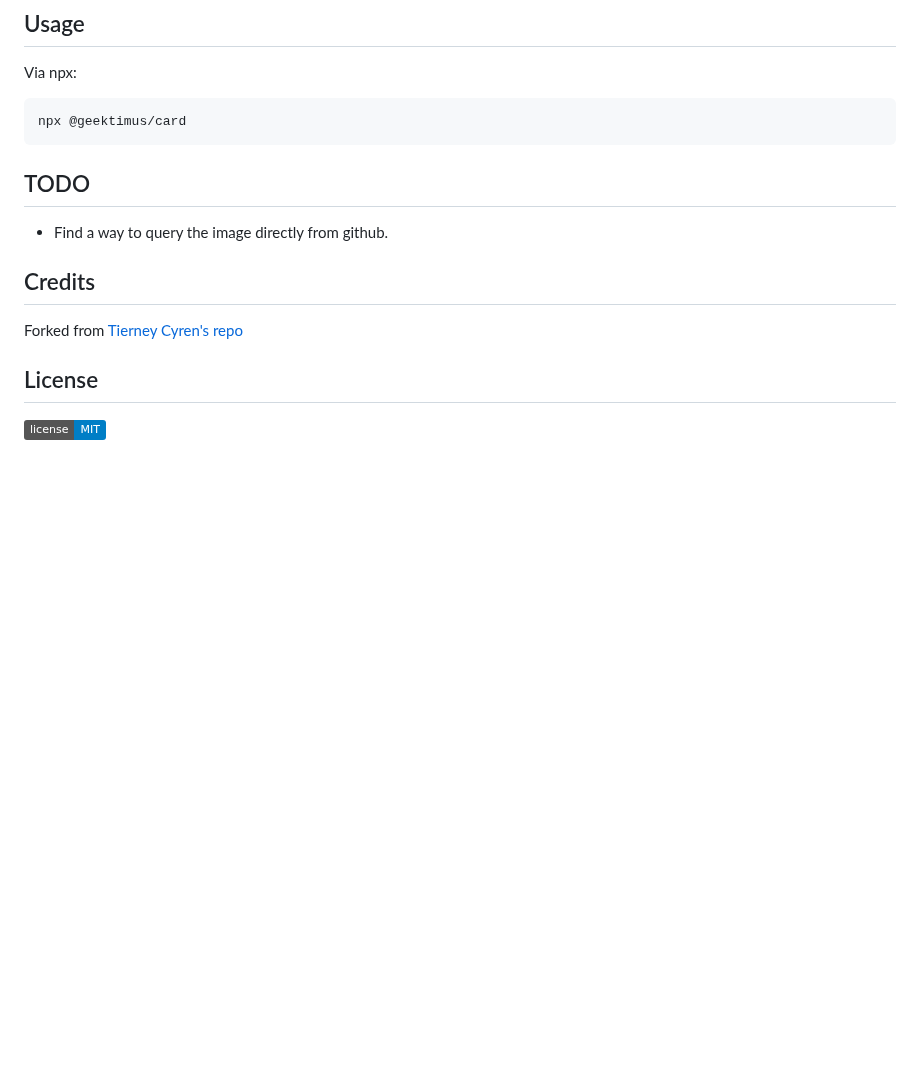
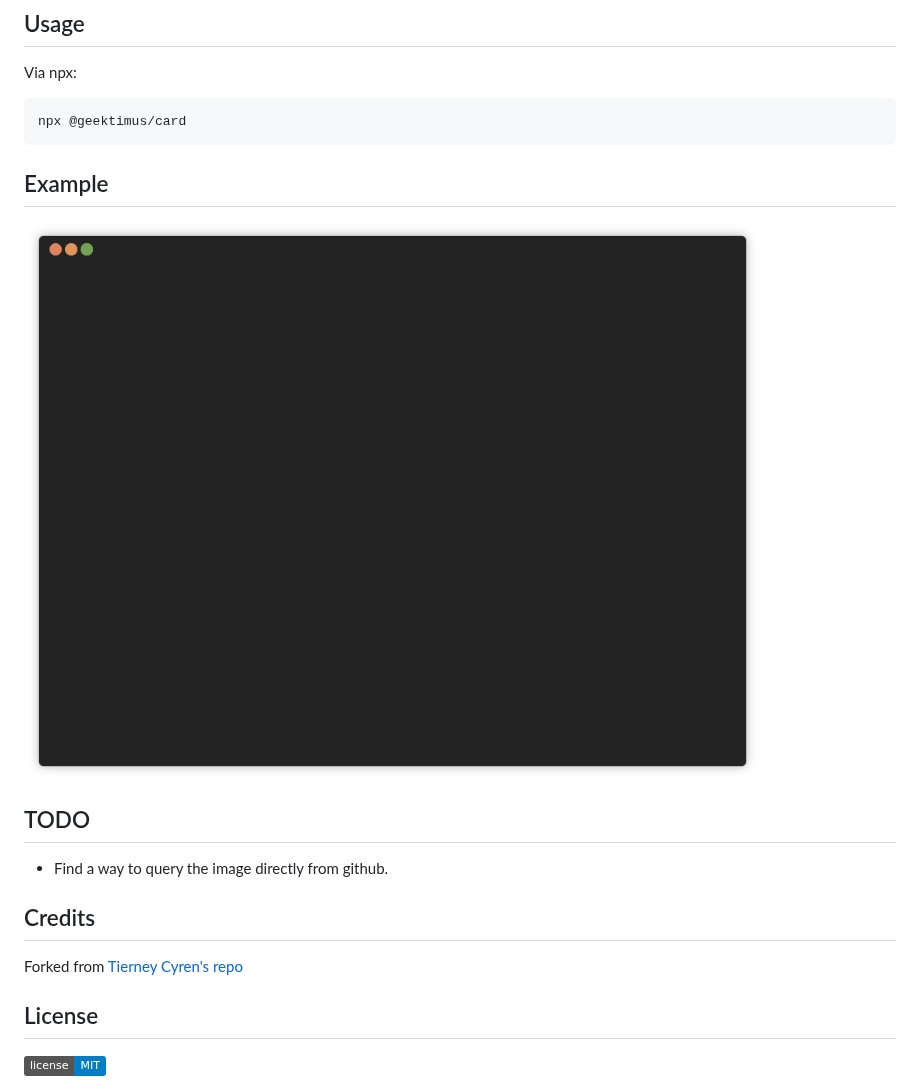
Before and after one commit to bnb/bitandbang, a Markdown page: README.md, the part around the change. Rendered like a GitHub page; pictures changed too: npm-card.gif (added); badges without logos; blank space fills up the shorter version.

Commit message:
Cleanup, Update README with GIF

````diff
--- a/README.md
+++ b/README.md
@@ -7,6 +7,10 @@ Via npx:
 ```bash
 npx @geektimus/card
 ```
+
+## Example
+
+![Card](npm-card.gif)
 
 ## TODO
 
````
Also changed, not shown: 1 other file.
